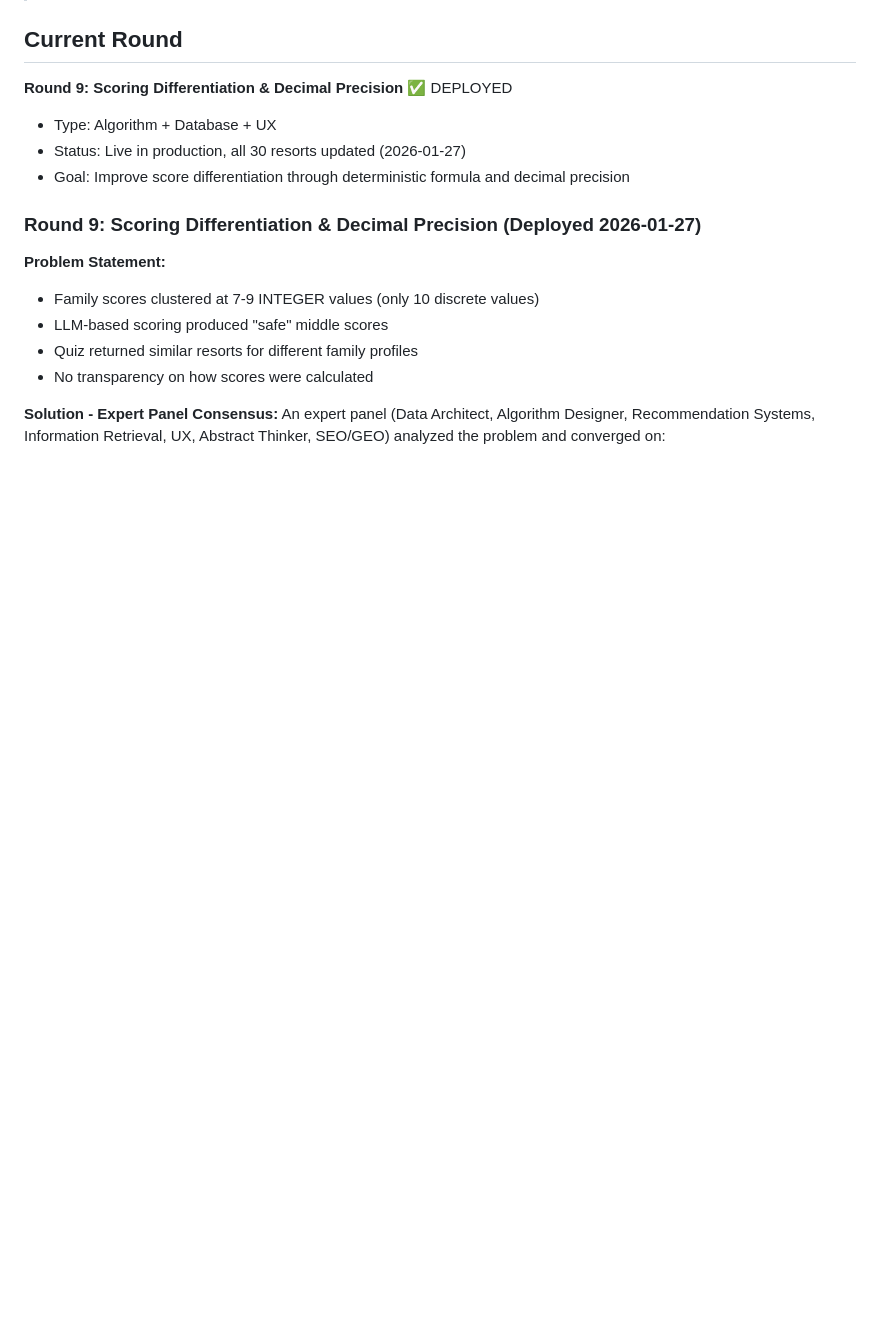
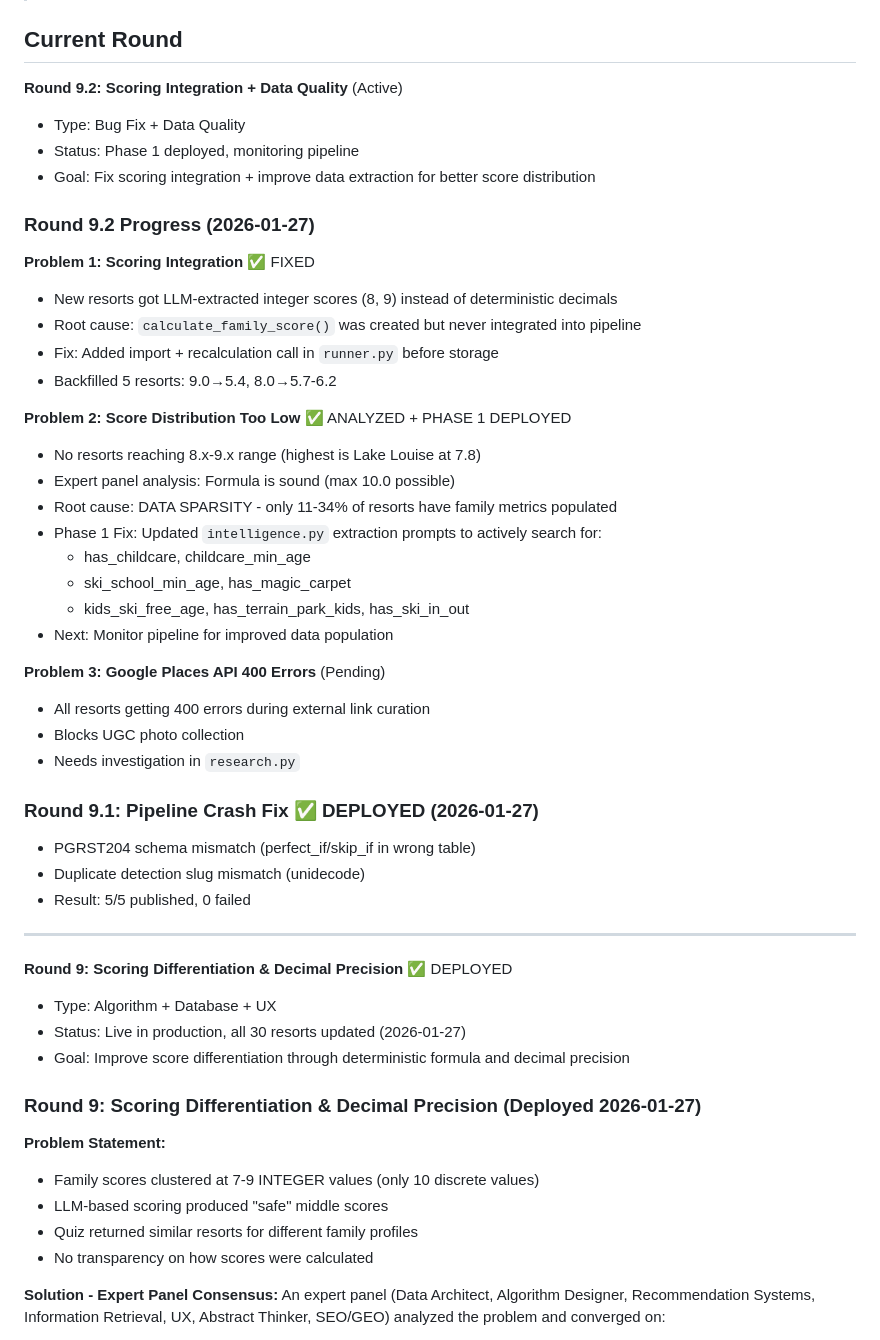
Before and after one commit to tomdmeredith/snowthere, a Markdown page: .compound-beads/context.md, the part around one of its changes. Rendered like a GitHub page; blank space fills up the shorter version.

Commit message:
docs: Update context.md with R9.1 and R9.2 progress

```diff
--- a/.compound-beads/context.md
+++ b/.compound-beads/context.md
@@ -4,6 +4,42 @@
 > Agent: compound-beads v2.0
 
 ## Current Round
+
+**Round 9.2: Scoring Integration + Data Quality** (Active)
+- Type: Bug Fix + Data Quality
+- Status: Phase 1 deployed, monitoring pipeline
+- Goal: Fix scoring integration + improve data extraction for better score distribution
+
+### Round 9.2 Progress (2026-01-27)
+
+**Problem 1: Scoring Integration** ✅ FIXED
+- New resorts got LLM-extracted integer scores (8, 9) instead of deterministic decimals
+- Root cause: `calculate_family_score()` was created but never integrated into pipeline
+- Fix: Added import + recalculation call in `runner.py` before storage
+- Backfilled 5 resorts: 9.0→5.4, 8.0→5.7-6.2
+
+**Problem 2: Score Distribution Too Low** ✅ ANALYZED + PHASE 1 DEPLOYED
+- No resorts reaching 8.x-9.x range (highest is Lake Louise at 7.8)
+- Expert panel analysis: Formula is sound (max 10.0 possible)
+- Root cause: DATA SPARSITY - only 11-34% of resorts have family metrics populated
+- Phase 1 Fix: Updated `intelligence.py` extraction prompts to actively search for:
+  - has_childcare, childcare_min_age
+  - ski_school_min_age, has_magic_carpet
+  - kids_ski_free_age, has_terrain_park_kids, has_ski_in_out
+- Next: Monitor pipeline for improved data population
+
+**Problem 3: Google Places API 400 Errors** (Pending)
+- All resorts getting 400 errors during external link curation
+- Blocks UGC photo collection
+- Needs investigation in `research.py`
+
+### Round 9.1: Pipeline Crash Fix ✅ DEPLOYED (2026-01-27)
+
+- PGRST204 schema mismatch (perfect_if/skip_if in wrong table)
+- Duplicate detection slug mismatch (unidecode)
+- Result: 5/5 published, 0 failed
+
+---
 
 **Round 9: Scoring Differentiation & Decimal Precision** ✅ DEPLOYED
 - Type: Algorithm + Database + UX
```
Also changed, not shown: other parts of .compound-beads/context.md (+1 -1 lines).
